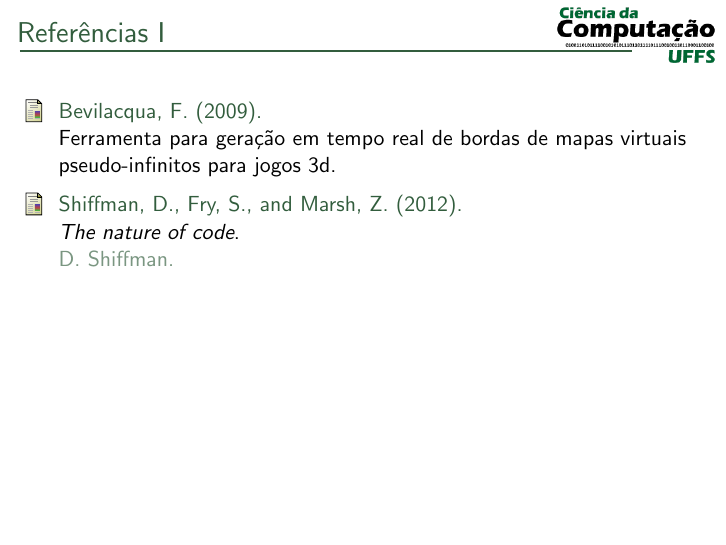
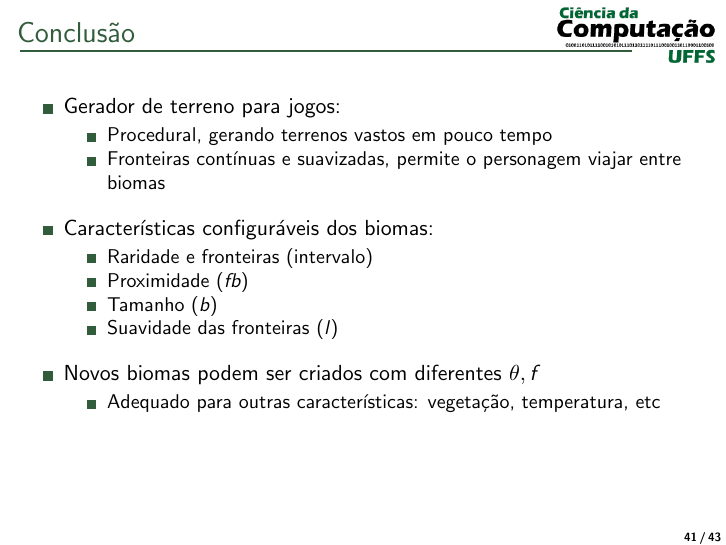
Before and after one commit to jcbecker/termProject, LaTeX slides (wProject2/apresentacao2/apresentacao.tex, which reads wProject2/apresentacao2/slides/conclusao.tex): page 43 of 44 before the commit and page 42 of 44 after it. Compiled offline with pdfLaTeX.

Commit message:
presentation update666

```diff
--- a/wProject2/apresentacao2/slides/conclusao.tex
+++ b/wProject2/apresentacao2/slides/conclusao.tex
@@ -1,4 +1,21 @@
 \begin{frame}{Conclusão}
-
+    \begin{itemize} \setlength\itemsep{1em}
+        \item Gerador de terreno para jogos:
+        \begin{itemize}
+            \item Procedural, gerando terrenos vastos em pouco tempo
+            \item Fronteiras contínuas e suavizadas, permite o personagem viajar entre biomas
+        \end{itemize}
+        \item Características configuráveis dos biomas:
+        \begin{itemize}
+            \item Raridade e fronteiras (intervalo)
+            \item Proximidade ($fb$)
+            \item Tamanho ($b$)
+            \item Suavidade das fronteiras ($l$)
+        \end{itemize}
+        \item Novos biomas podem ser criados com diferentes $\theta, f$
+        \begin{itemize}
+            \item Adequado para outras características: vegetação, temperatura, etc
+        \end{itemize}
+    \end{itemize}
 
 \end{frame}
```
